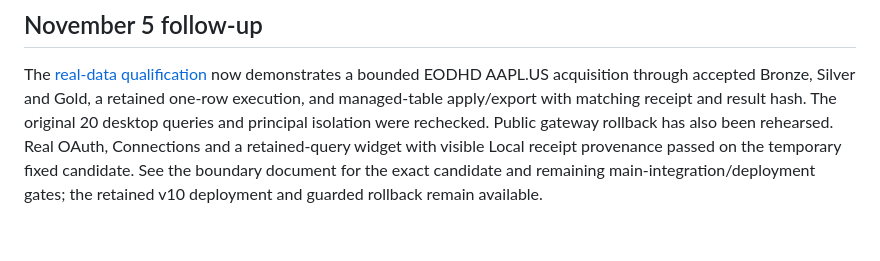
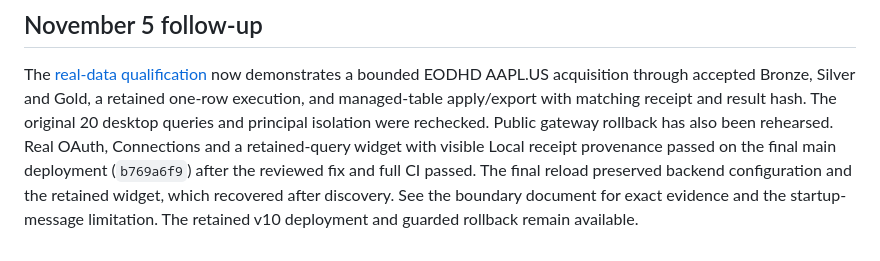
Before and after one commit to Adventures-OpenBQ/openbq-docker, a Markdown page: v11/NAS-LIVE-2026-11-04.md, the part around the change. Drawn GitHub-style.

```diff
--- a/v11/NAS-LIVE-2026-11-04.md
+++ b/v11/NAS-LIVE-2026-11-04.md
@@ -187,6 +187,8 @@ Silver and Gold, a retained one-row execution, and managed-table apply/export
 with matching receipt and result hash. The original 20 desktop queries and
 principal isolation were rechecked. Public gateway rollback has also been rehearsed. Real OAuth, Connections and a
 retained-query widget with visible Local receipt provenance passed on the
-temporary fixed candidate. See the boundary document for the exact candidate
-and remaining main-integration/deployment gates; the retained v10 deployment
-and guarded rollback remain available.
+final main deployment (`b769a6f9`) after the reviewed fix and full CI passed.
+The final reload preserved backend configuration and the retained widget, which
+recovered after discovery. See the boundary document for exact evidence and the
+startup-message limitation. The retained v10 deployment and guarded rollback
+remain available.
```
Also changed, not shown: v11/WEB-PRINCIPAL-BOUNDARY.md (+21 -5 lines).
